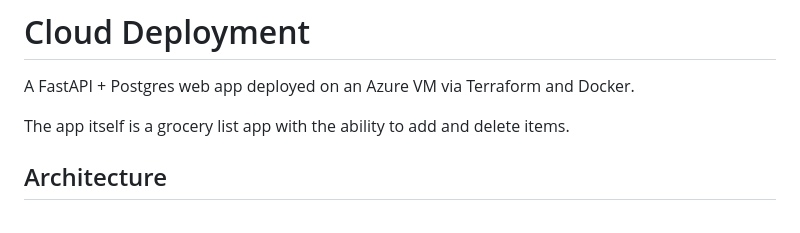
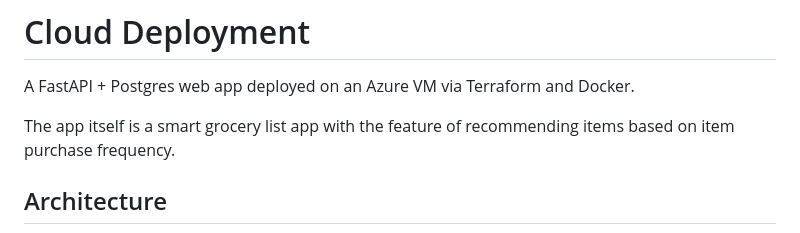
Before and after one commit to pulszar/cloud-deployment, a Markdown page: README.md, the part around the change. GitHub-like rendering.

Commit message:
Adjust README [skip ci]

```diff
--- a/README.md
+++ b/README.md
@@ -2,7 +2,7 @@
 
 A FastAPI + Postgres web app deployed on an Azure VM via Terraform and Docker.
 
-The app itself is a grocery list app with the ability to add and delete items.
+The app itself is a smart grocery list app with the feature of recommending items based on item purchase frequency.
 
 ## Architecture
 
```
